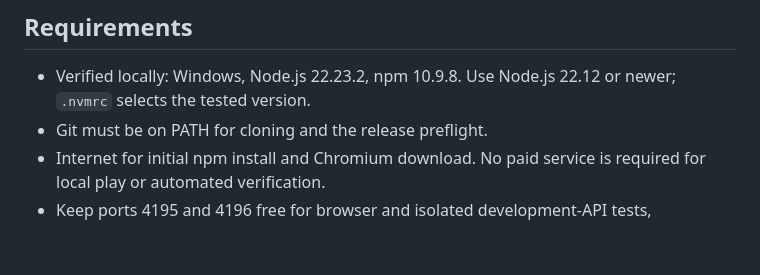
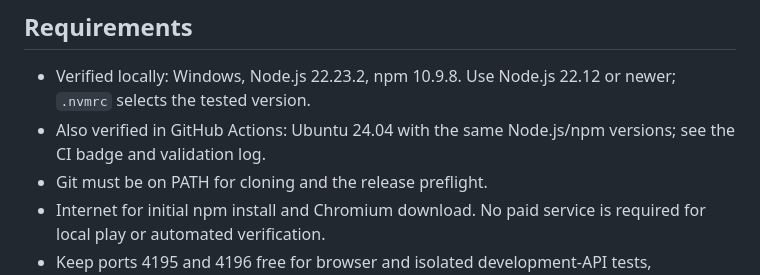
Before and after one commit to Sean-xzx/Cube-Ball-Maze-Wangravity, a Markdown page: README.md, the part around the change. Rendered like a GitHub page; blank space fills up the shorter version.

Commit message:
Record verified Ubuntu and Windows release results

```diff
--- a/README.md
+++ b/README.md
@@ -32,6 +32,7 @@ Three rating conditions: reaching the exit, collecting every coin, and staying w
 ## Requirements
 
 - Verified locally: Windows, Node.js 22.23.2, npm 10.9.8. Use Node.js 22.12 or newer; `.nvmrc` selects the tested version.
+- Also verified in GitHub Actions: Ubuntu 24.04 with the same Node.js/npm versions; see the CI badge and validation log.
 - Git must be on PATH for cloning and the release preflight.
 - Internet for initial npm install and Chromium download. No paid service is required for local play or automated verification.
 - Keep ports 4195 and 4196 free for browser and isolated development-API tests, respectively.
```
Also changed, not shown: README.zh-CN.md (+1 -0 lines), docs/VALIDATION.md (+5 -4 lines).
